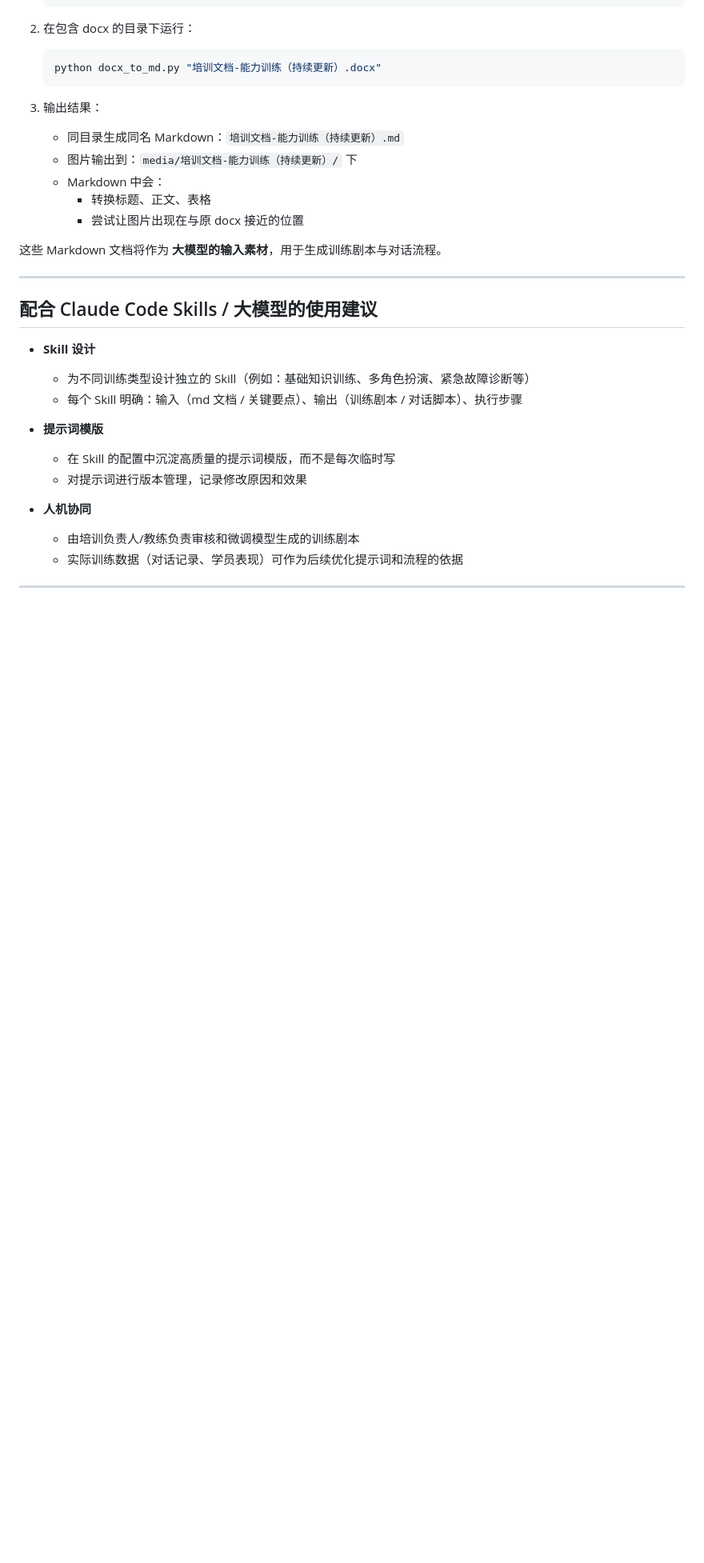
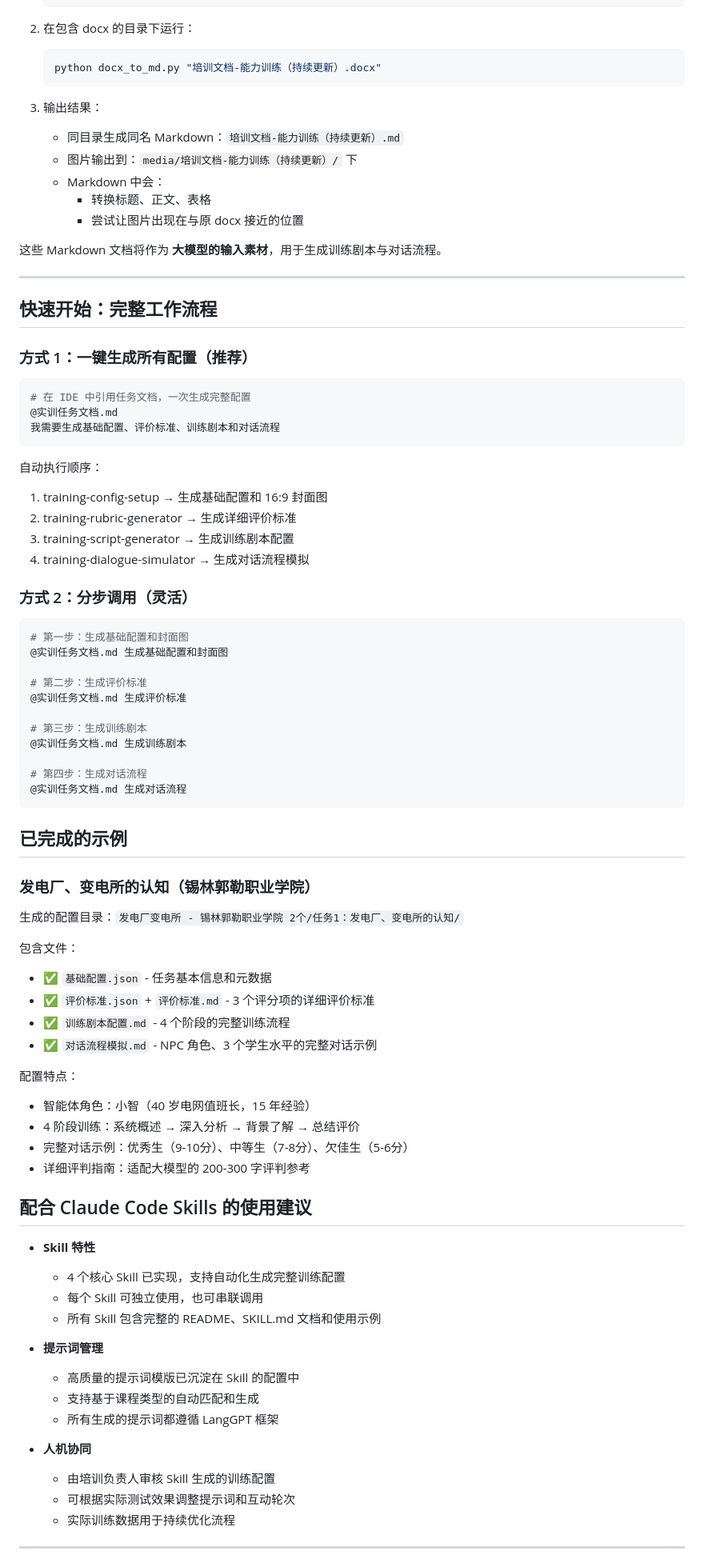
Before and after one commit to richardzhangy26/Skills_Training_Course, a Markdown page: README.md, the part around the change printed below. Shown: that part at 80% size. Rendered like a GitHub page; blank space fills up the shorter version.

Commit message:
Feat: Update README.md
增加了其他两个技能的描述

````diff
--- a/README.md
+++ b/README.md
@@ -88,19 +112,72 @@
 
 ---
 
-## 配合 Claude Code Skills / 大模型的使用建议
+## 快速开始：完整工作流程
 
-- **Skill 设计**
-  - 为不同训练类型设计独立的 Skill（例如：基础知识训练、多角色扮演、紧急故障诊断等）
-  - 每个 Skill 明确：输入（md 文档 / 关键要点）、输出（训练剧本 / 对话脚本）、执行步骤
+### 方式 1：一键生成所有配置（推荐）
 
-- **提示词模版**
-  - 在 Skill 的配置中沉淀高质量的提示词模版，而不是每次临时写
-  - 对提示词进行版本管理，记录修改原因和效果
+```bash
+# 在 IDE 中引用任务文档，一次生成完整配置
+@实训任务文档.md
+我需要生成基础配置、评价标准、训练剧本和对话流程
+```
+
+自动执行顺序：
+1. training-config-setup → 生成基础配置和 16:9 封面图
+2. training-rubric-generator → 生成详细评价标准
+3. training-script-generator → 生成训练剧本配置
+4. training-dialogue-simulator → 生成对话流程模拟
+
+### 方式 2：分步调用（灵活）
+
+```bash
+# 第一步：生成基础配置和封面图
+@实训任务文档.md 生成基础配置和封面图
+
+# 第二步：生成评价标准
+@实训任务文档.md 生成评价标准
+
+# 第三步：生成训练剧本
+@实训任务文档.md 生成训练剧本
+
+# 第四步：生成对话流程
+@实训任务文档.md 生成对话流程
+```
+
+## 已完成的示例
+
+### 发电厂、变电所的认知（锡林郭勒职业学院）
+
+生成的配置目录：`发电厂变电所 - 锡林郭勒职业学院 2个/任务1：发电厂、变电所的认知/`
+
+包含文件：
+- ✅ `基础配置.json` - 任务基本信息和元数据
+- ✅ `评价标准.json` + `评价标准.md` - 3 个评分项的详细评价标准
+- ✅ `训练剧本配置.md` - 4 个阶段的完整训练流程
+- ✅ `对话流程模拟.md` - NPC 角色、3 个学生水平的完整对话示例
+
+配置特点：
+- 智能体角色：小智（40 岁电网值班长，15 年经验）
+- 4 阶段训练：系统概述 → 深入分析 → 背景了解 → 总结评价
+- 完整对话示例：优秀生（9-10分）、中等生（7-8分）、欠佳生（5-6分）
+- 详细评判指南：适配大模型的 200-300 字评判参考
+
+## 配合 Claude Code Skills 的使用建议
+
+- **Skill 特性**
+  - 4 个核心 Skill 已实现，支持自动化生成完整训练配置
+  - 每个 Skill 可独立使用，也可串联调用
+  - 所有 Skill 包含完整的 README、SKILL.md 文档和使用示例
+
+- **提示词管理**
+  - 高质量的提示词模版已沉淀在 Skill 的配置中
+  - 支持基于课程类型的自动匹配和生成
+  - 所有生成的提示词都遵循 LangGPT 框架
 
 - **人机协同**
-  - 由培训负责人/教练负责审核和微调模型生成的训练剧本
-  - 实际训练数据（对话记录、学员表现）可作为后续优化提示词和流程的依据
+  - 由培训负责人审核 Skill 生成的训练配置
+  - 可根据实际测试效果调整提示词和互动轮次
+  - 实际训练数据用于持续优化流程
 
 ---
 
````
Also changed, not shown: other parts of README.md (+78 -17 lines).
